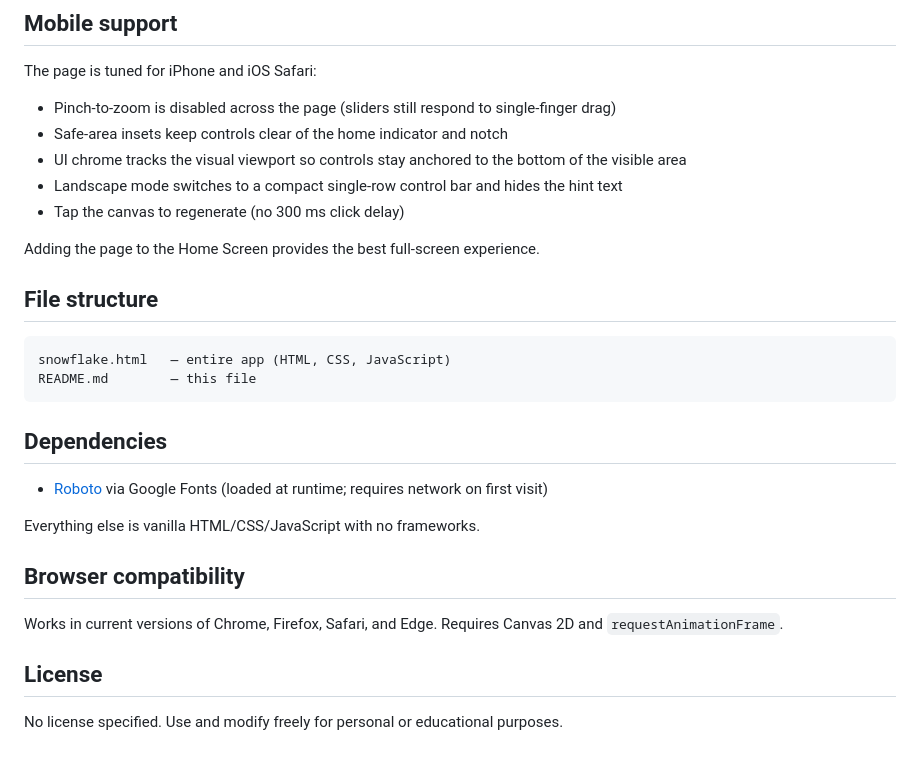
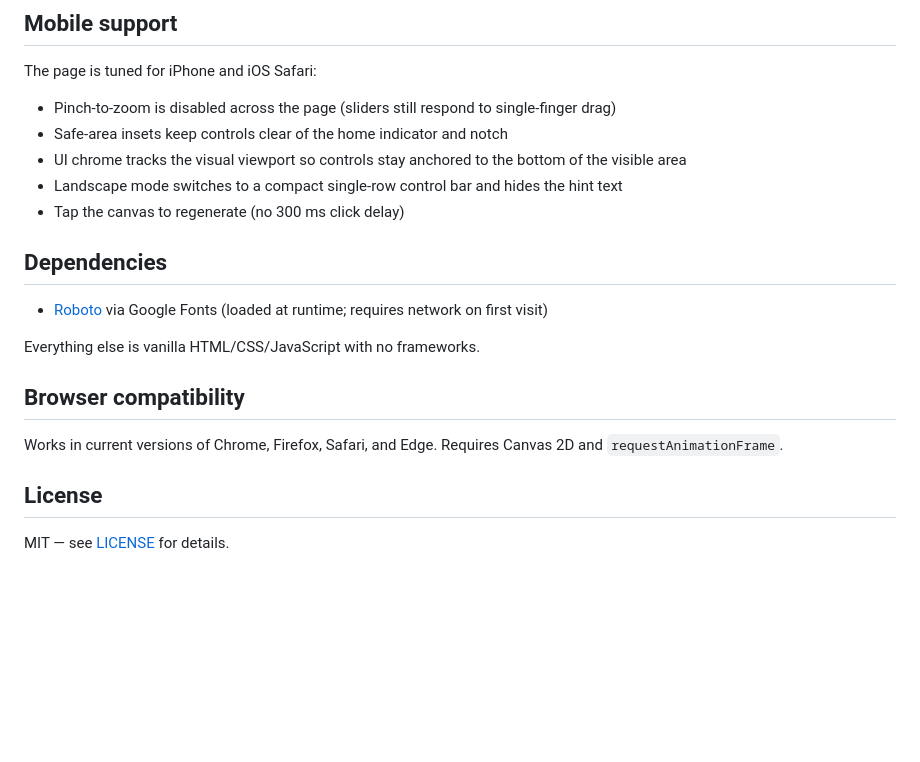
Before and after one commit to tengyanhaiin-star/Falling-Snowflakes, a Markdown page: README.md, the part around the change. GitHub-like rendering; blank space fills up the shorter version.

Commit message:
Update README with license and remove file structure
Removed file structure section and added license information.

````diff
--- a/README.md
+++ b/README.md
@@ -51,15 +51,6 @@ The page is tuned for iPhone and iOS Safari:
 - Landscape mode switches to a compact single-row control bar and hides the hint text
 - Tap the canvas to regenerate (no 300 ms click delay)
 
-Adding the page to the Home Screen provides the best full-screen experience.
-
-## File structure
-
-```
-snowflake.html   — entire app (HTML, CSS, JavaScript)
-README.md        — this file
-```
-
 ## Dependencies
 
 - [Roboto](https://fonts.google.com/specimen/Roboto) via Google Fonts (loaded at runtime; requires network on first visit)
@@ -72,4 +63,4 @@ Works in current versions of Chrome, Firefox, Safari, and Edge. Requires Canvas
 
 ## License
 
-No license specified. Use and modify freely for personal or educational purposes.
+MIT — see [LICENSE](LICENSE) for details.
````
